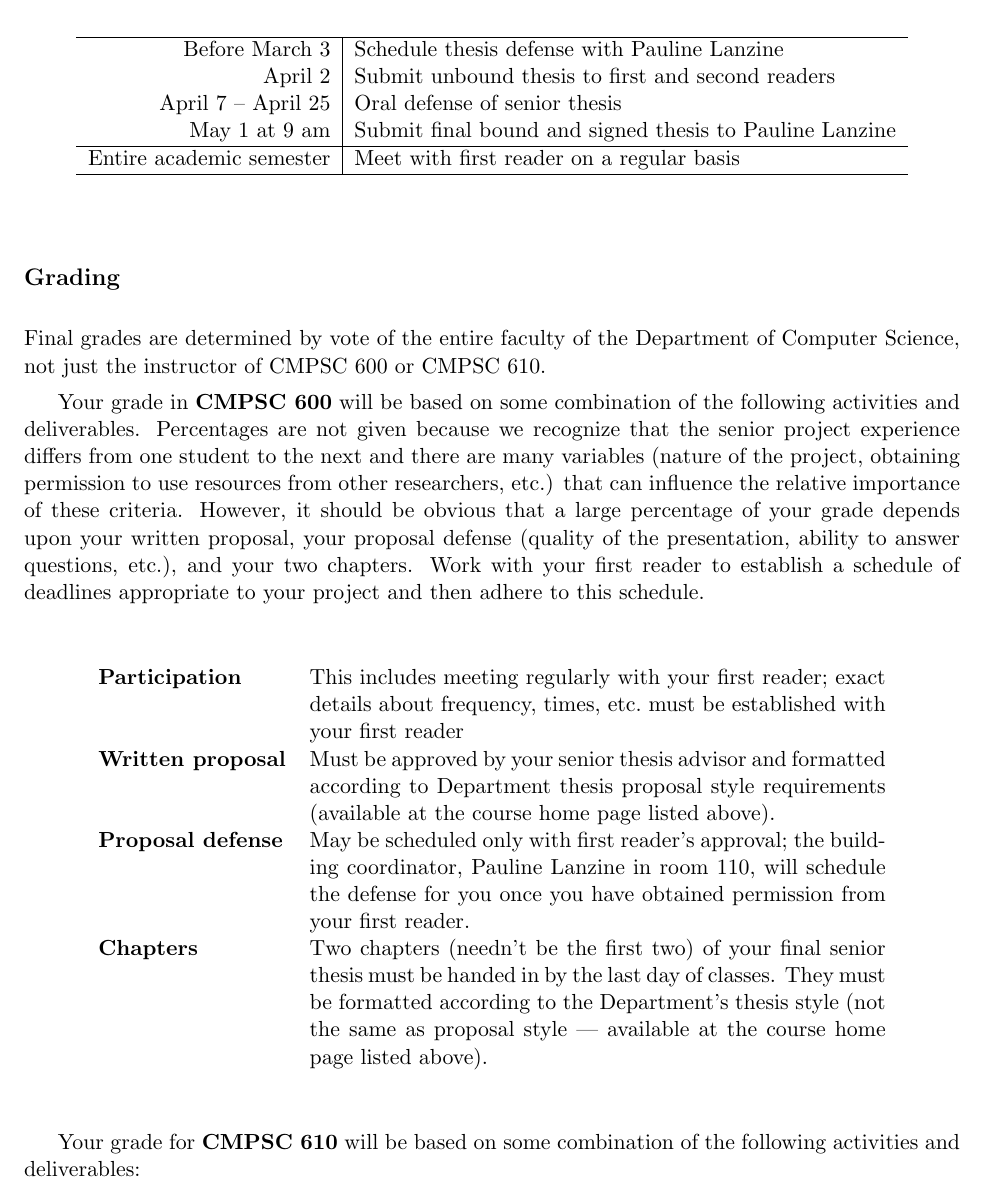
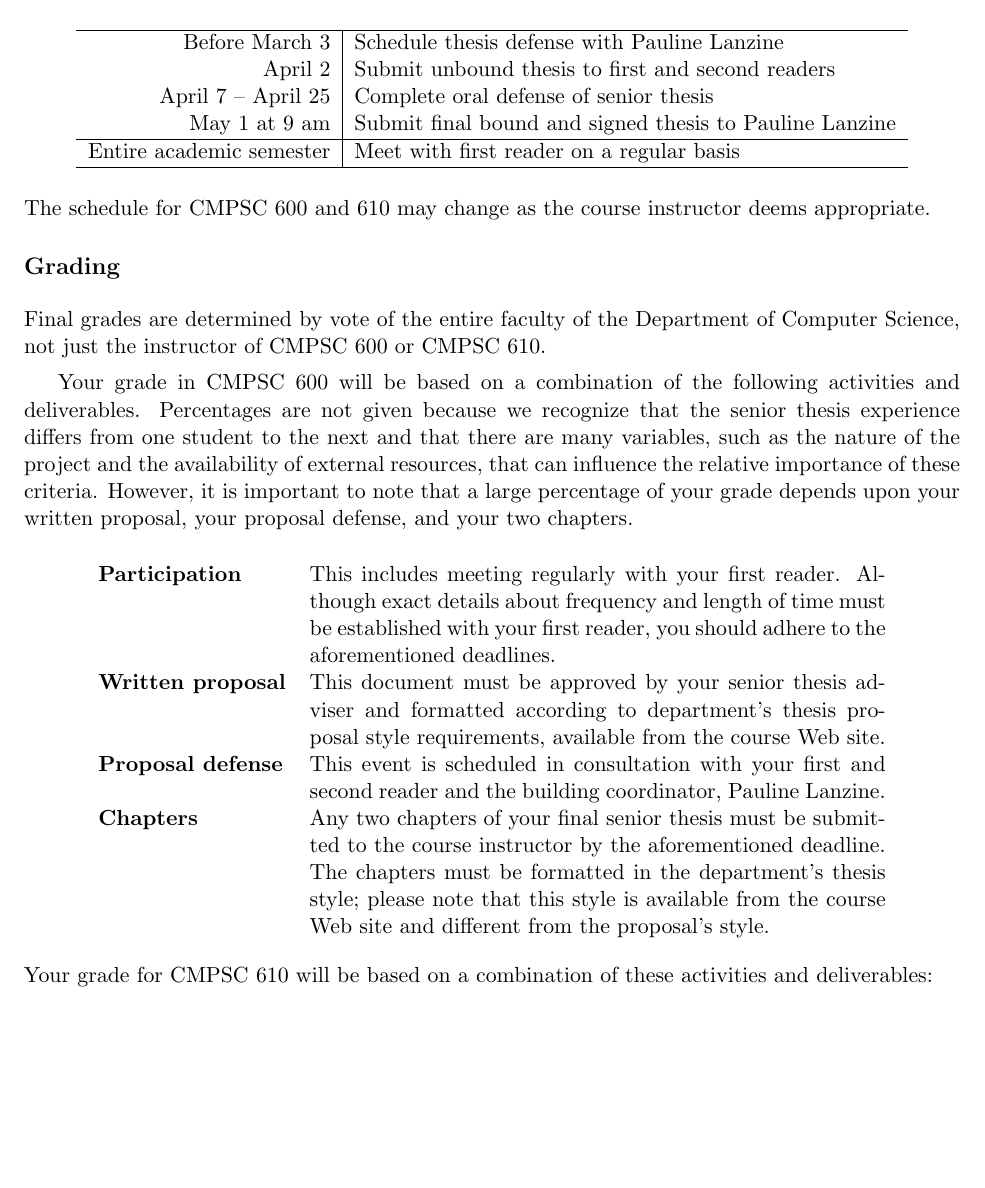
Before and after one commit to gkapfham/cs60060120132014, a LaTeX document (syllabus/cs60001cs600-6102011syllabus.tex): part of page 2 of 4, cut so that both start at the same text, the shorter picture padded with empty space. Compiled offline with pdfLaTeX; a LaTeX package or settings file that is missing is left out.

Commit message:
Fixed small mistakes; both tables of descriptions are in rough draft form.

```diff
--- a/syllabus/cs60001cs600-6102011syllabus.tex
+++ b/syllabus/cs60001cs600-6102011syllabus.tex
@@ -57,7 +58,7 @@ September through December & Meet with first reader on a regular basis \\
 \hline
 Before March 3 & Schedule thesis defense with Pauline Lanzine \\
 April 2 & Submit unbound thesis to first and second readers \\
-April 7 -- April 25 & Oral defense of senior thesis \\
+April 7 -- April 25 & Complete oral defense of senior thesis \\
 May 1 at 9 am & Submit final bound and signed thesis to Pauline Lanzine \\
 \hline
 Entire academic semester & Meet with first reader on a regular basis \\
@@ -65,50 +66,48 @@ Entire academic semester & Meet with first reader on a regular basis \\
 \end{tabular}
 \end{center}
 
+\noindent
+The schedule for CMPSC 600 and 610 may change as the course instructor deems appropriate.
+
+\vspace*{-.1in}
 \subsection*{Grading}
 
-Final grades are determined by vote of
-the entire faculty of the Department of Computer Science, not just the
-instructor of CMPSC 600 or CMPSC 610.
+Final grades are determined by vote of the entire faculty of the Department of Computer Science, not just the instructor
+of CMPSC 600 or CMPSC 610.
 
-Your grade in {\bf CMPSC 600} will be based on some combination of the following
-activities and deliverables. Percentages are not given because we
-recognize that the senior project experience differs from one student to the
-next and there are many variables (nature of the project, obtaining
-permission to use resources from other researchers, etc.) that can
-influence the relative importance of these criteria. However, it should be
-obvious that a large percentage of your grade depends upon
-your written proposal, your proposal defense (quality of
-the presentation, ability to answer questions, etc.), and your two chapters.
-Work with your first
-reader to establish a schedule of deadlines appropriate
-to your project and then adhere to this schedule.
+Your grade in CMPSC 600 will be based on a combination of the following activities and deliverables. Percentages are not
+given because we recognize that the senior thesis experience differs from one student to the next and that there are many
+variables, such as the nature of the project and the availability of external resources, that can influence the relative
+importance of these criteria. However, it is important to note that a large percentage of your grade depends upon your
+written proposal, your proposal defense, and your two chapters.
+
+% Using the aforementioned deadlines as a framework, work
+% with your first reader to establish a schedule of deadlines appropriate to your project and then adhere to this
+% schedule.
+%
+
+\vspace*{-.05in}
 \begin{center}
 \begin{tabular}{lp{4in}}
-\bf Participation & This includes meeting regularly with your first
-reader; exact details about frequency, times, etc.\ must be established with
-your first reader\\
 
-\bf Written proposal & Must be approved by your senior thesis advisor and
-formatted according to Department thesis proposal style requirements
-(available at the course home page listed above).\\
+\bf Participation & This includes meeting regularly with your first reader. Although exact details about frequency and
+length of time must be established with your first reader, you should adhere to the aforementioned deadlines. \\
 
-\bf Proposal defense & May be scheduled only with first reader's approval;
-the building coordinator, Pauline Lanzine in room 110,
-will schedule the defense for you once you have obtained
-permission from your first reader.\\
+\bf Written proposal & This document must be approved by your senior thesis adviser and formatted according to
+department's thesis proposal style requirements, available from the course Web site. \\
 
-\bf Chapters & Two chapters (needn't be the first two) of
-your final senior thesis must be handed in
-by the last day of classes.
-They must be formatted according to
-the Department's thesis style (not the same as proposal style --- available
-at the course home page listed above).
+\bf Proposal defense & This event is scheduled in consultation with your first and second reader and the building
+coordinator, Pauline Lanzine. \\
+
+\bf Chapters & Any two chapters of your final senior thesis must be submitted to the course instructor by the
+aforementioned deadline.  The chapters must be formatted in the department's thesis style; please note that
+this style is available from the course Web site and different from the proposal's style.
 
 \end{tabular}
 \end{center}
 
-Your grade for {\bf CMPSC 610} will be based on
-some combination of the following activities and deliverables:
+\vspace*{-.1in}
+\noindent
+Your grade for CMPSC 610 will be based on a combination of these activities and deliverables:
 \begin{center}
 \begin{tabular}{lp{4in}}
```
Also changed, not shown: syllabus/cs60001cs600-6102011syllabus.tex (20 more changed lines).
